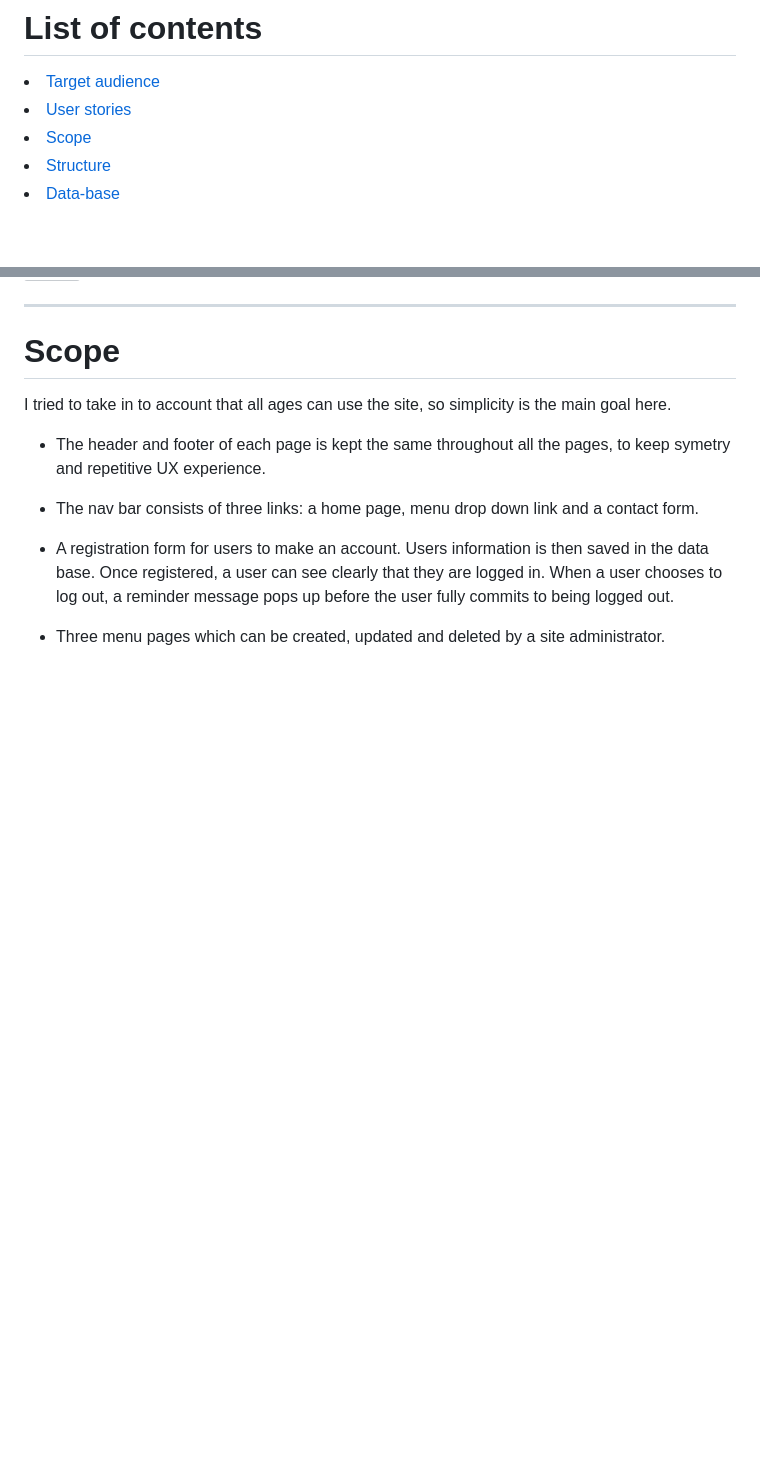
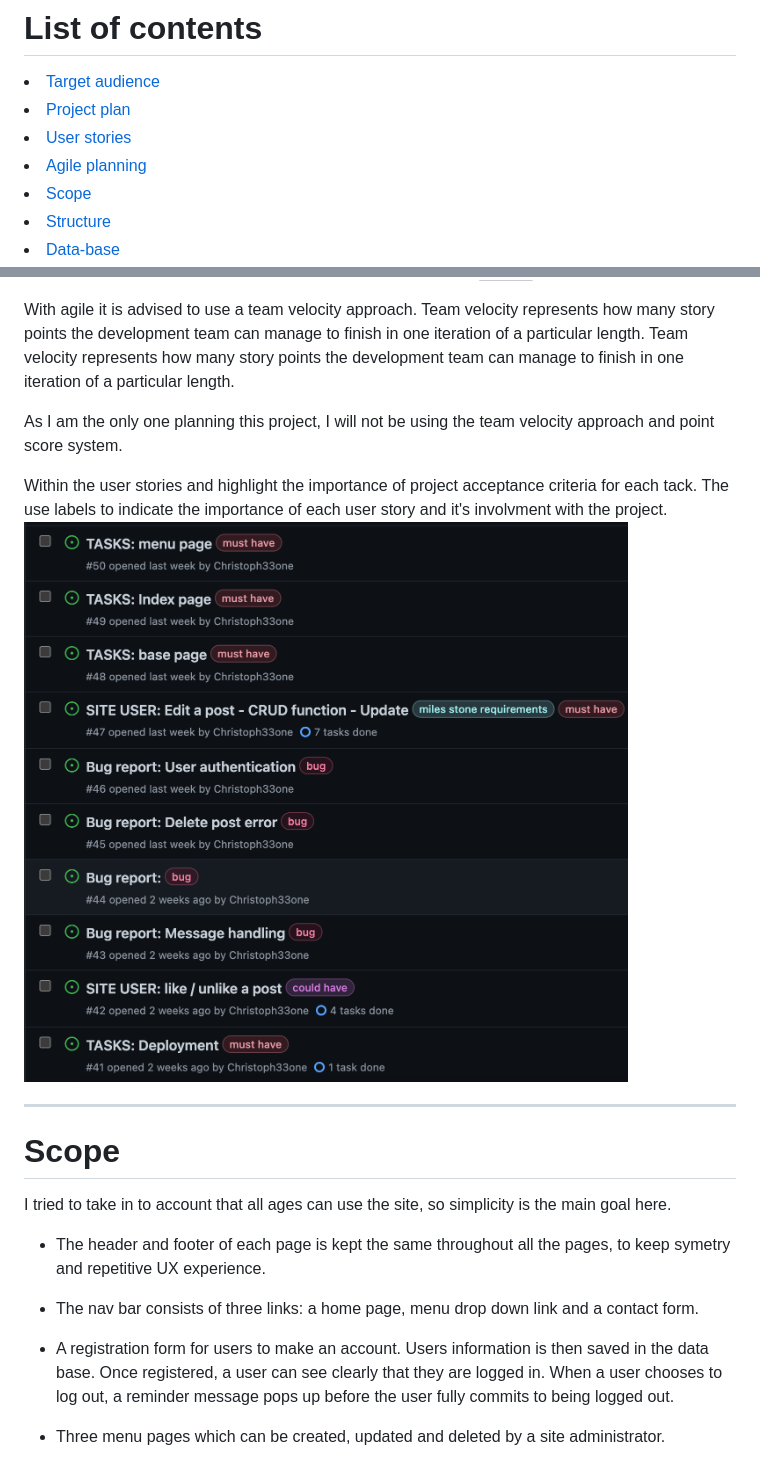
Before and after one commit to Christoph33one/viks-bakery, a Markdown page: README.md, 2 parts joined by grey strips. Drawn GitHub-style; pictures changed too: assets/tags in user stories.png (added); blank space fills up the shorter version; grey boxes are pictures that could not be loaded.

```diff
--- a/README.md
+++ b/README.md
@@ -11,7 +11,9 @@ The website idea is to give the user a look at the menu options and to sign up a
 # List of contents
 
 <li><a href="#target-audience">Target audience</a></li>
+<li><a href="#project-plan">Project plan</a></li>
 <li><a href="#user-stories">User stories</a></li>
+<li><a href="#agile-plannig">Agile planning</a></li>
 <li><a href="#scope">Scope</a></li>
 <li><a href="#structure">Structure</a></li>
 <li><a href="#data-base">Data-base</a></li>
@@ -55,4 +85,14 @@ and what key featuers could I use to benefit that audience.
 ![](assets/user%20stories.png)
+
+With agile it is advised to use a team velocity approach. Team velocity represents how many story points the development team can manage to finish in one iteration of a particular length. Team velocity represents how many story points the development team can manage to finish in one iteration of a particular length.
+
+As I am the only one planning this project, I will not be using the team velocity approach and point score system.
+
+Within the user stories and highlight the importance of project acceptance criteria for each tack. The use labels to indicate the importance of each user story and it's involvment with the project.
+![](assets/tags%20in%20user%20stories.png)
+
+
+
 
 ---
 
```
Also changed, not shown: other parts of README.md (+28 -0 lines), assets/scrum projects board.png (added), assets/user stoiry scrum board.png (added), 4 other files.
